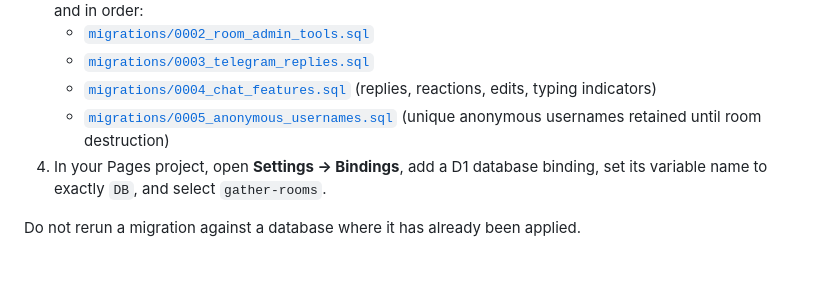
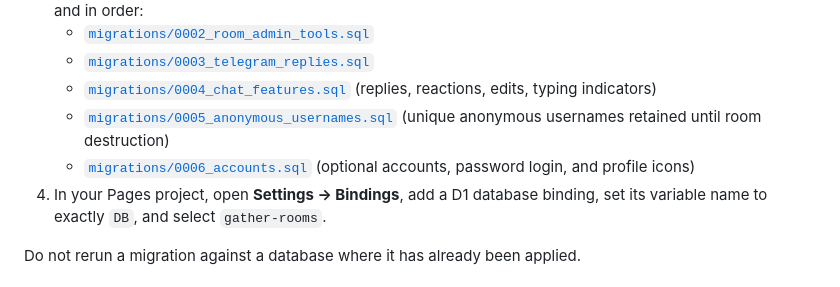
Before and after one commit to Chillbroz005/chat_room, a Markdown page: README.md, the part around the change. GitHub-like rendering.

Commit message:
Document accounts migration

```diff
--- a/README.md
+++ b/README.md
@@ -60,6 +60,7 @@ The client polls for chat updates every 10 seconds. The application does not use
    - [`migrations/0003_telegram_replies.sql`](migrations/0003_telegram_replies.sql)
    - [`migrations/0004_chat_features.sql`](migrations/0004_chat_features.sql) (replies, reactions, edits, typing indicators)
    - [`migrations/0005_anonymous_usernames.sql`](migrations/0005_anonymous_usernames.sql) (unique anonymous usernames retained until room destruction)
+   - [`migrations/0006_accounts.sql`](migrations/0006_accounts.sql) (optional accounts, password login, and profile icons)
 4. In your Pages project, open **Settings → Bindings**, add a D1 database binding, set its variable name to exactly `DB`, and select `gather-rooms`.
 
 Do not rerun a migration against a database where it has already been applied.
```
